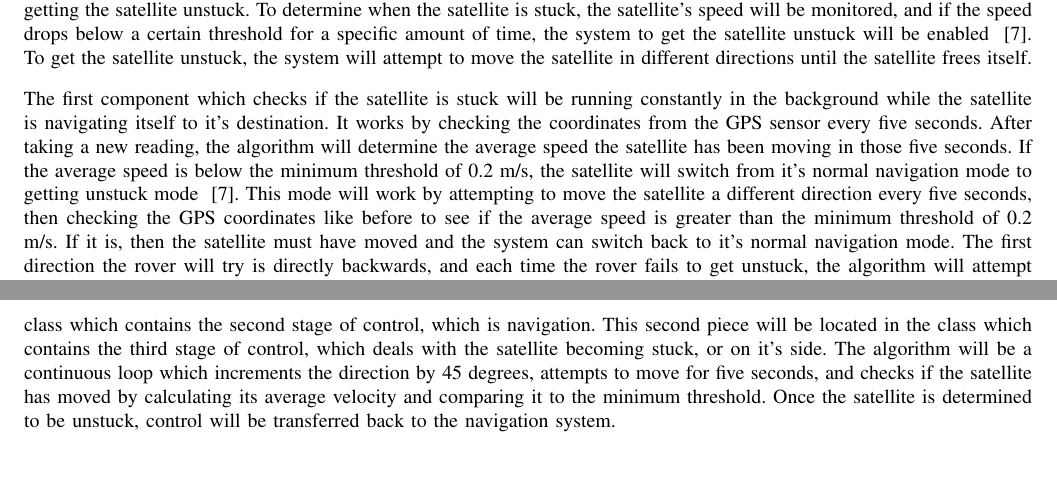
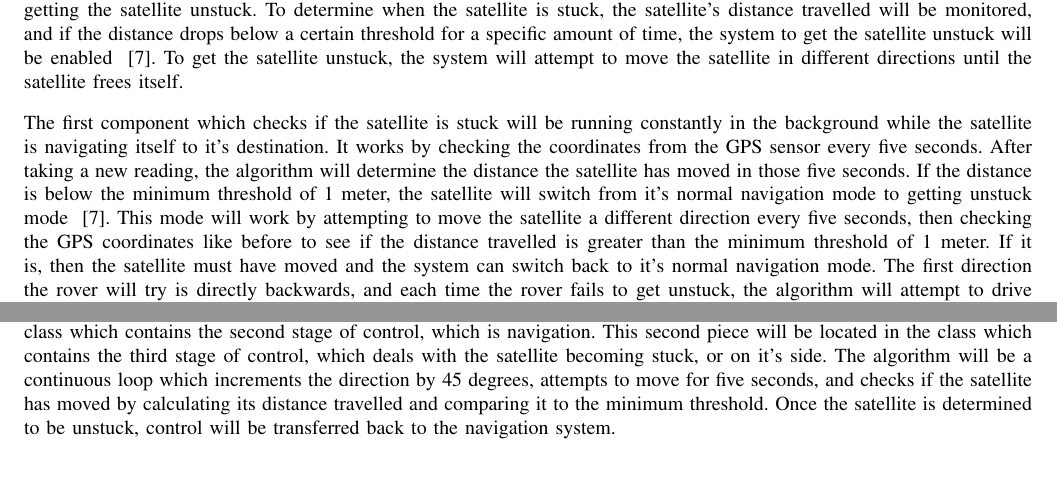
Before and after one commit to ARLISS-oregonstate-1617capstone/ARLISS-Micro-Satellite-Project, a LaTeX paper (docs/DesignDoc/design.tex): two parts of pages 7 and 8 of 13, joined at a grey line, cut so that both start at the same text. Compiled offline with pdfLaTeX; a missing font is replaced by an installed copy or a similar font; a LaTeX package or settings file that is missing is left out.

Commit message:
Paul ammended his sections of Tech Review and Design Doc

```diff
--- a/docs/DesignDoc/design.tex
+++ b/docs/DesignDoc/design.tex
@@ -176,11 +176,11 @@ The parachute deployment system will be the first part of our software to run, s
 The system will be implemented within it’s own class which is responsible for deploying the parachute. An interrupt will be sent to the first stage class once the satellite is ejected from the rocket. Then, the parachute deployment class will launch it’s own function, which will loop continuously, checking the altitude from the GPS until the value of the altitude is less than 1,000 feet. Once this happens, the loop will execute one more time to check if the altitude is still below 1,000 feet. If it is, end the loop, send a signal to the first stage class to deploy the parachute, and hand control back to the first stage class. If the altitude isn’t still below 1,000 feet, start the process over again. The first stage class will be responsible for actually deploying the parachute.\vspace{.3cm}
 \par
 \section{Getting Unstuck From Obstacles}
-The system for getting unstuck from obstacles has two components. First, determining when the satellite is stuck, and second, getting the satellite unstuck. To determine when the satellite is stuck, the satellite’s speed will be monitored, and if the speed drops below a certain threshold for a specific amount of time, the system to get the satellite unstuck will be enabled ~\cite{herbach}. To get the satellite unstuck, the system will attempt to move the satellite in different directions until the satellite frees itself.\vspace{.3cm}
+The system for getting unstuck from obstacles has two components. First, determining when the satellite is stuck, and second, getting the satellite unstuck. To determine when the satellite is stuck, the satellite’s distance travelled will be monitored, and if the distance drops below a certain threshold for a specific amount of time, the system to get the satellite unstuck will be enabled ~\cite{herbach}. To get the satellite unstuck, the system will attempt to move the satellite in different directions until the satellite frees itself.\vspace{.3cm}
 \par
-The first component which checks if the satellite is stuck will be running constantly in the background while the satellite is navigating itself to it’s destination. It works by checking the coordinates from the GPS sensor every five seconds. After taking a new reading, the algorithm will determine the average speed the satellite has been moving in those five seconds. If the average speed is below the minimum threshold of 0.2 m/s, the satellite will switch from it’s normal navigation mode to getting unstuck mode ~\cite{herbach}. This mode will work by attempting to move the satellite a different direction every five seconds, then checking the GPS coordinates like before to see if the average speed is greater than the minimum threshold of 0.2 m/s. If it is, then the satellite must have moved and the system can switch back to it’s normal navigation mode. The first direction the rover will try is directly backwards, and each time the rover fails to get unstuck, the algorithm will attempt to drive 45 degrees clockwise of the previous direction driven. If the algorithm travels 360 degrees, then it will drive 45 degrees counterclockwise. This cycle will continue until the satellite gets unstuck, or the satellite runs out of battery.\vspace{.3cm}
+The first component which checks if the satellite is stuck will be running constantly in the background while the satellite is navigating itself to it’s destination. It works by checking the coordinates from the GPS sensor every five seconds. After taking a new reading, the algorithm will determine the distance the satellite has moved in those five seconds. If the distance is below the minimum threshold of 1 meter, the satellite will switch from it’s normal navigation mode to getting unstuck mode ~\cite{herbach}. This mode will work by attempting to move the satellite a different direction every five seconds, then checking the GPS coordinates like before to see if the distance travelled is greater than the minimum threshold of 1 meter. If it is, then the satellite must have moved and the system can switch back to it’s normal navigation mode. The first direction the rover will try is directly backwards, and each time the rover fails to get unstuck, the algorithm will attempt to drive 45 degrees clockwise of the previous direction driven. If the algorithm travels 360 degrees, then it will drive 45 degrees counterclockwise. This cycle will continue until the satellite gets unstuck, or the satellite runs out of battery.\vspace{.3cm}
 \par
-This system will be implemented in two separate pieces. The first piece, which detects if the satellite is stuck, will be running concurrently with the navigation system. The algorithm will be a continuous loop, which checks the coordinates from the GPS, calculates the average speed from the current coordinate and the previous coordinates, checks if the speed is less than the minimum threshold, and sleeps for five seconds. If the speed is less than the minimum threshold, an interrupt will be sent, transferring control from the navigation system to the getting unstuck system. This piece will be located in the class which contains the second stage of control, which is navigation. This second piece will be located in the class which contains the third stage of control, which deals with the satellite becoming stuck, or on it’s side. The algorithm will be a continuous loop which increments the direction by 45 degrees, attempts to move for five seconds, and checks if the satellite has moved by calculating its average velocity and comparing it to the minimum threshold. Once the satellite is determined to be unstuck, control will be transferred back to the navigation system.\vspace{.3cm}
+This system will be implemented in two separate pieces. The first piece, which detects if the satellite is stuck, will be running concurrently with the navigation system. The algorithm will be a continuous loop, which checks the coordinates from the GPS, calculates the distance travelled from the current coordinate and the previous coordinates, checks if the distance is less than the minimum threshold, and sleeps for five seconds. If the distance is less than the minimum threshold, an interrupt will be sent, transferring control from the navigation system to the getting unstuck system. This piece will be located in the class which contains the second stage of control, which is navigation. This second piece will be located in the class which contains the third stage of control, which deals with the satellite becoming stuck, or on it’s side. The algorithm will be a continuous loop which increments the direction by 45 degrees, attempts to move for five seconds, and checks if the satellite has moved by calculating its distance travelled and comparing it to the minimum threshold. Once the satellite is determined to be unstuck, control will be transferred back to the navigation system.\vspace{.3cm}
 \par
 \section{Finding and Touching the Finish Pole}
 For the protocol to find and touch the finish pole, we have decided to use the existing CMOS imaging sensor to find the pole. Once the pole has been located, the satellite just needs to drive in the direction of the pole until it makes contact with it. The most complicated portion of this is the object detection algorithm. This algorithm will use the OpenCV library, due to it’s object recognition capabilities ~\cite{agam2006}. The object detection algorithm, however, will work differently than the obstacle avoidance algorithm.\vspace{.3cm}
```
Also changed, not shown: docs/TechReview/tech.tex (+2 -2 lines), docs/DesignDoc/design.pdf, docs/TechReview/tech.pdf.
